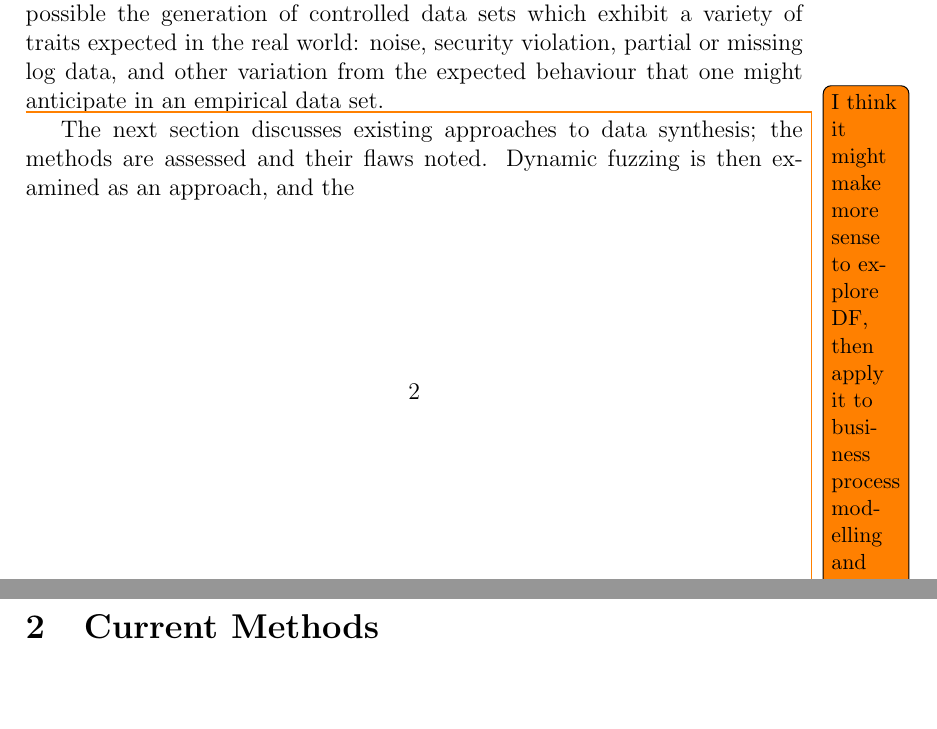
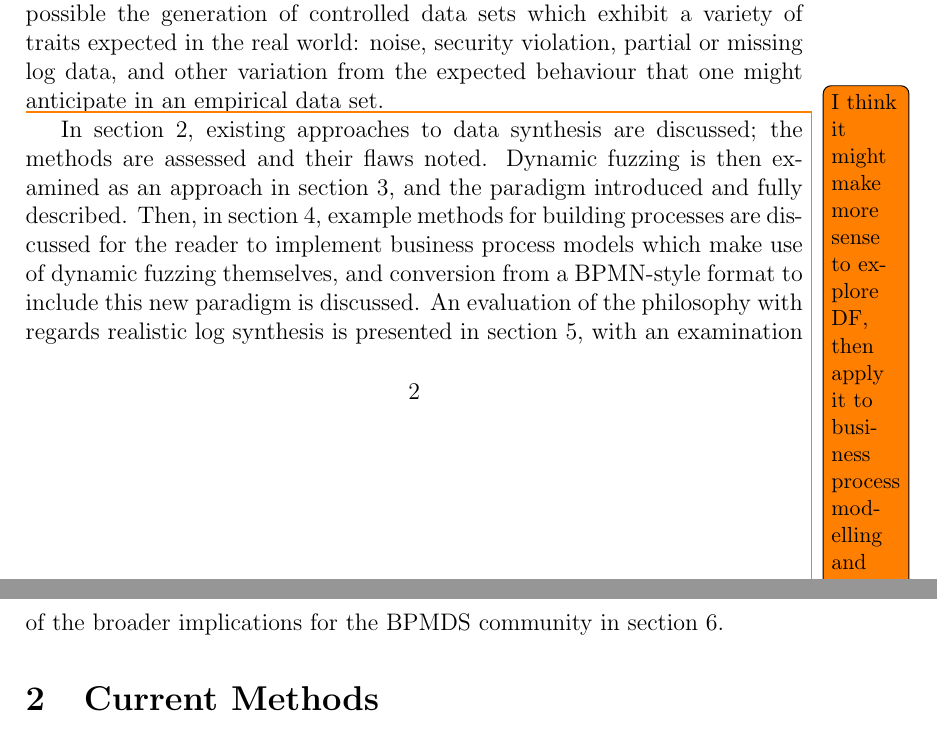
Before and after one commit to probablytom/BPMDS2019, a LaTeX paper (essay.tex, which reads prelude.tex): two parts of pages 2 and 3 of 4 before the commit and two parts of pages 2 and 3 of 5 after it, joined at a grey line, cut so that both start at the same text, the shorter picture padded with empty space. Compiled offline with pdfLaTeX.

Commit message:
Finished intro, got section headers

```diff
--- a/essay.tex
+++ b/essay.tex
@@ -78,13 +78,21 @@ in an empirical data set.
   BPMDS'', and compare to existing methods and show that application of DF in
   this field actually addresses a number of issues in the state of the art.
   Possibly refactor the structure.}
-The next section discusses existing approaches to data synthesis; the methods
-are assessed and their flaws noted. Dynamic fuzzing is then examined as an
-approach, and the
+
+In \cref{sec:curr-methods}, existing approaches to data synthesis are discussed;
+the methods are assessed and their flaws noted. Dynamic fuzzing is then examined
+as an approach in \cref{sec:dynamic-fuzzing}, and the paradigm introduced and
+fully described. Then, in \cref{sec:implementations-and-modelling}, example
+methods for building processes are discussed for the reader to implement
+business process models which make use of dynamic fuzzing themselves, and
+conversion from a BPMN-style format to include this new paradigm is discussed.
+An evaluation of the philosophy with regards realistic log synthesis is
+presented in \cref{sec:evaluation}, with an examination of the broader
+implications for the BPMDS community in \cref{sec:implications}.
 
 
 
-\section{Current Methods}
+\section{Current Methods}\label{sec:curr-methods}
 % Methods built on process structure trees
 
 
--- a/prelude.tex
+++ b/prelude.tex
@@ -5,3 +5,4 @@
 
 \usepackage{indentfirst}
 \usepackage[obeyDraft,textsize=small]{todonotes}
+\usepackage{cleveref}
```
Also changed, not shown: essay.tex (13 more changed lines), 1 other file.
